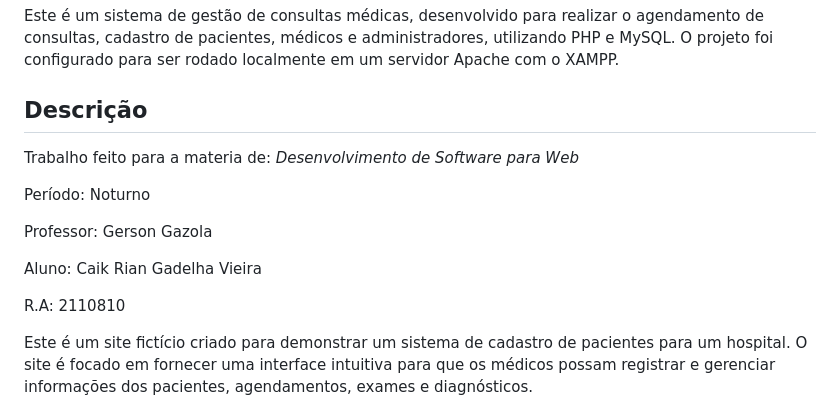
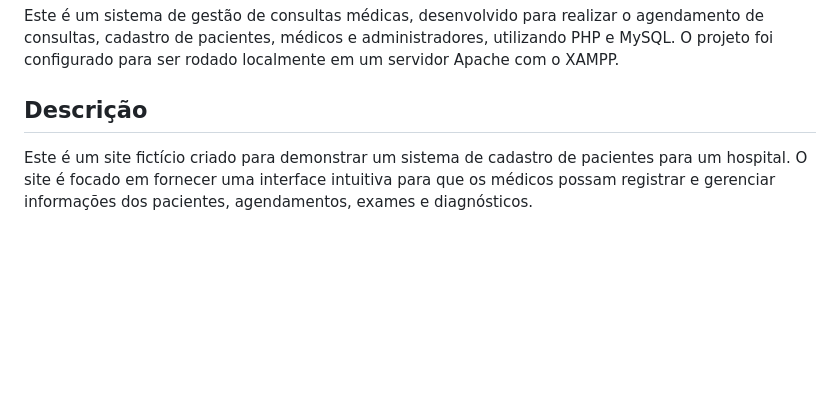
Before and after one commit to CaikRian/Hospital-Flor-da-Vida, a Markdown page: README.md, the part around the change. Drawn GitHub-style; blank space fills up the shorter version.

```diff
--- a/README.md
+++ b/README.md
@@ -9,15 +9,6 @@
 Este é um sistema de gestão de consultas médicas, desenvolvido para realizar o agendamento de consultas, cadastro de pacientes, médicos e administradores, utilizando PHP e MySQL. O projeto foi configurado para ser rodado localmente em um servidor Apache com o XAMPP.
 
 ## Descrição
-Trabalho feito para a materia de: *Desenvolvimento de Software para Web*
-
-Período: Noturno
-
-Professor: Gerson Gazola
-
-Aluno: Caik Rian Gadelha Vieira
-
-R.A: 2110810
 
 Este é um site fictício criado para demonstrar um sistema de cadastro de pacientes para um hospital. O site é focado em fornecer uma interface intuitiva para que os médicos possam registrar e gerenciar informações dos pacientes, agendamentos, exames e diagnósticos.
 
```
